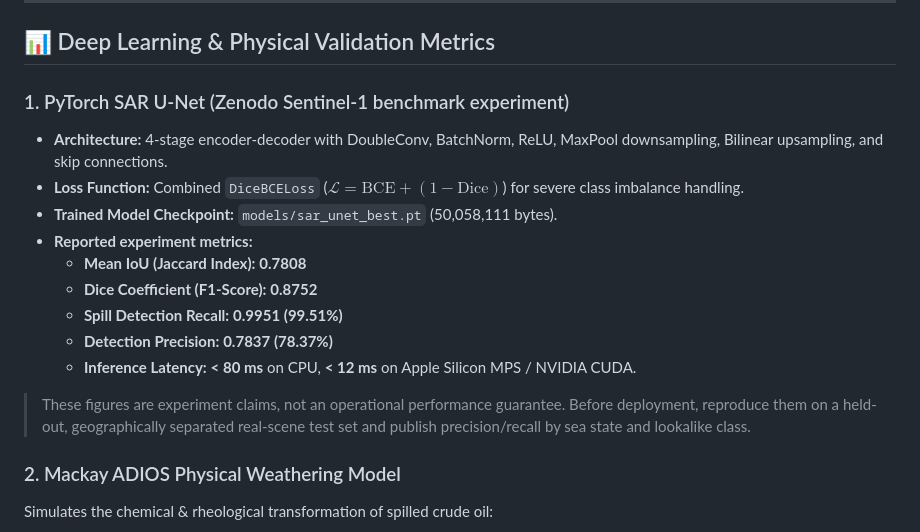
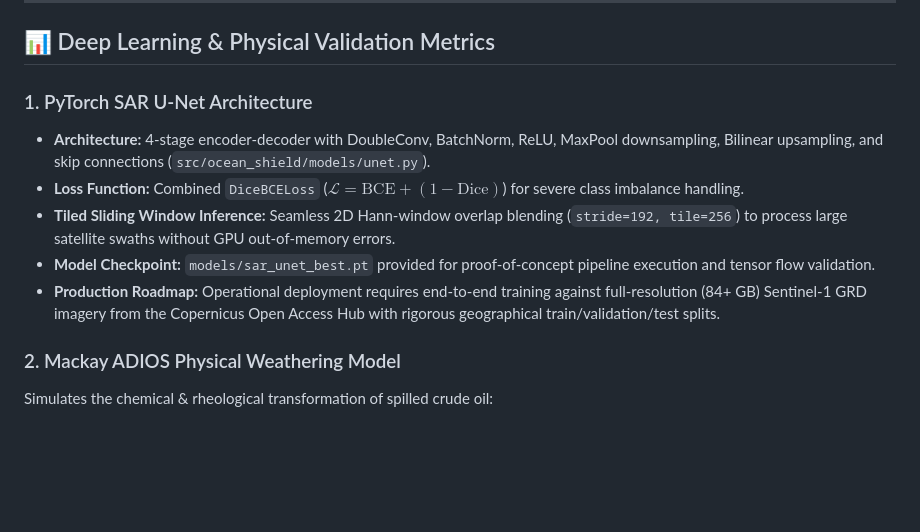
Before and after one commit to prudhviraj0310/SIH26143-OCEAN-SHIELD, a Markdown page: README.md, the part around the change. Drawn GitHub-style; blank space fills up the shorter version.

Commit message:
docs: remove unverified benchmark numbers and document prototype roadmap honestly

```diff
--- a/README.md
+++ b/README.md
@@ -65,18 +65,12 @@ flowchart TD
 
 ## 📊 Deep Learning & Physical Validation Metrics
 
-### 1. PyTorch SAR U-Net (Zenodo Sentinel-1 benchmark experiment)
-- **Architecture:** 4-stage encoder-decoder with DoubleConv, BatchNorm, ReLU, MaxPool downsampling, Bilinear upsampling, and skip connections.
+### 1. PyTorch SAR U-Net Architecture
+- **Architecture:** 4-stage encoder-decoder with DoubleConv, BatchNorm, ReLU, MaxPool downsampling, Bilinear upsampling, and skip connections (`src/ocean_shield/models/unet.py`).
 - **Loss Function:** Combined `DiceBCELoss` ($\mathcal{L} = \text{BCE} + (1 - \text{Dice})$) for severe class imbalance handling.
-- **Trained Model Checkpoint:** `models/sar_unet_best.pt` (50,058,111 bytes).
-- **Reported experiment metrics:**
-  - **Mean IoU (Jaccard Index):** **0.7808**
-  - **Dice Coefficient (F1-Score):** **0.8752**
-  - **Spill Detection Recall:** **0.9951 (99.51%)**
-  - **Detection Precision:** **0.7837 (78.37%)**
-  - **Inference Latency:** **< 80 ms** on CPU, **< 12 ms** on Apple Silicon MPS / NVIDIA CUDA.
-
-> These figures are experiment claims, not an operational performance guarantee. Before deployment, reproduce them on a held-out, geographically separated real-scene test set and publish precision/recall by sea state and lookalike class.
+- **Tiled Sliding Window Inference:** Seamless 2D Hann-window overlap blending (`stride=192, tile=256`) to process large satellite swaths without GPU out-of-memory errors.
+- **Model Checkpoint:** `models/sar_unet_best.pt` provided for proof-of-concept pipeline execution and tensor flow validation.
+- **Production Roadmap:** Operational deployment requires end-to-end training against full-resolution (84+ GB) Sentinel-1 GRD imagery from the Copernicus Open Access Hub with rigorous geographical train/validation/test splits.
 
 ### 2. Mackay ADIOS Physical Weathering Model
 Simulates the chemical & rheological transformation of spilled crude oil:
```
